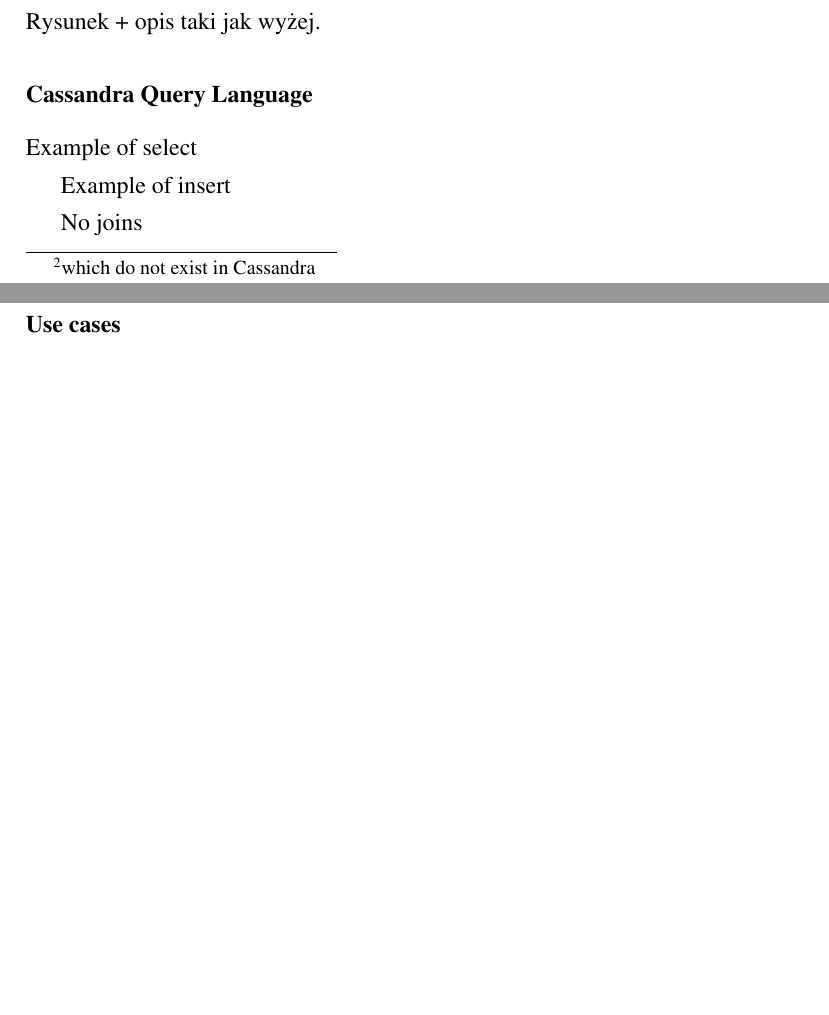
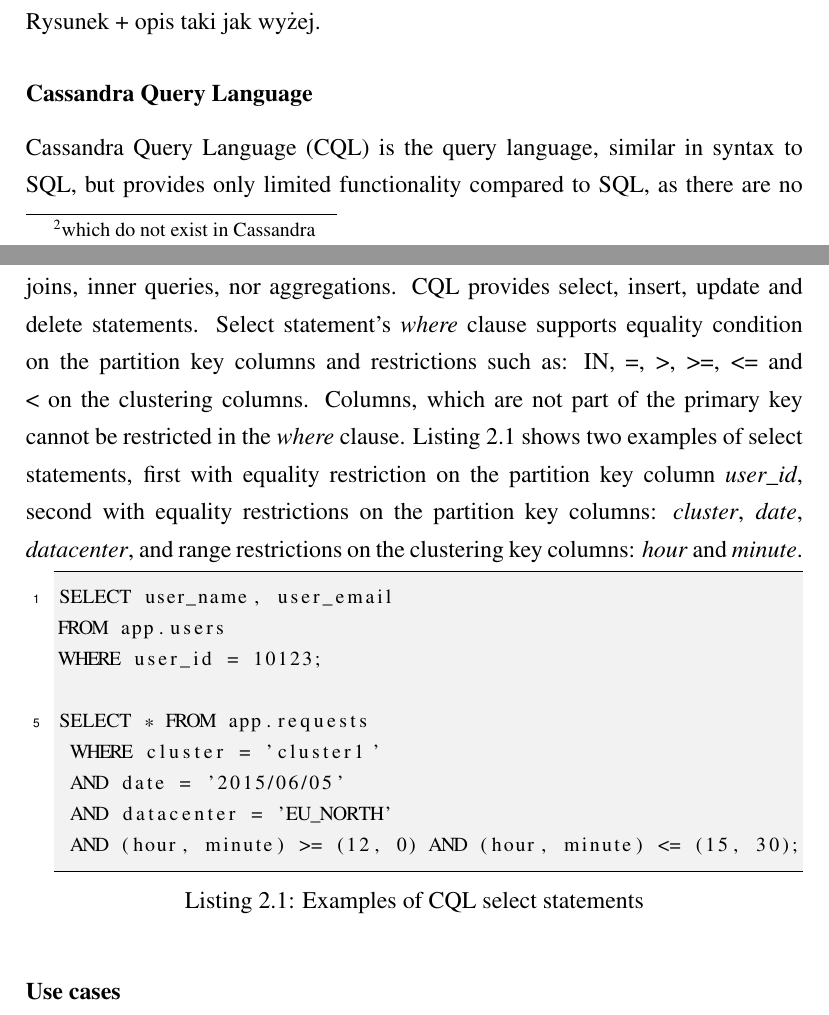
Before and after one commit to mklew/mpp-thesis, a LaTeX thesis (thesis.tex, which reads theory/theory.tex): two parts of pages 11 and 12 of 62 before the commit and two parts of pages 11 and 12 of 63 after it, joined at a grey line, cut so that both start at the same text, the shorter picture padded with empty space. Compiled offline with pdfLaTeX.

Commit message:
Cassandra CQL subsub

```diff
--- a/theory/theory.tex
+++ b/theory/theory.tex
@@ -36,11 +41,21 @@
 Rysunek + opis taki jak wyżej.
 
 \subsubsection{Cassandra Query Language}
-Example of select
+Cassandra Query Language (CQL) is the query language, similar in syntax to SQL, but provides only limited functionality compared to SQL, as there are no joins, inner queries, nor aggregations. CQL provides select, insert, update and delete statements. Select statement's \emph{where} clause supports equality condition on the partition key columns and restrictions such as: IN, =, >, >=, <= and < on the clustering columns. Columns, which are not part of the primary key cannot be restricted in the \emph{where} clause. Listing \ref{lst:cqlSelect} shows two examples of select statements, first with equality restriction on the partition key column \emph{user_id}, second with equality restrictions on the partition key columns: \emph{cluster}, \emph{date}, \emph{datacenter}, and range restrictions on the clustering key columns: \emph{hour} and \emph{minute}.
+%Cassandra uses binary protocol named Cassandra Query Language (CQL). In order to do anything with database, we need to use a driver that speaks binary protocol.
 
-Example of insert
+\begin{lstlisting}[style=outcode,label={lst:cqlSelect},caption={Examples of CQL select statements}]
+SELECT user_name, user_email
+FROM app.users
+WHERE user_id = 10123;
 
-No joins
+SELECT * FROM app.requests
+ WHERE cluster = 'cluster1'
+ AND date = '2015/06/05'
+ AND datacenter = 'EU_NORTH'
+ AND (hour, minute) >= (12, 0) AND (hour, minute) <= (15, 30);
+\end{lstlisting}
+
 
 \subsubsection{Use cases}
 Cassandra is a general purpose non-relational database, however there are areas in which Cassandra excels over other databases:
```
Also changed, not shown: theory/theory.tex (29 more changed lines).
